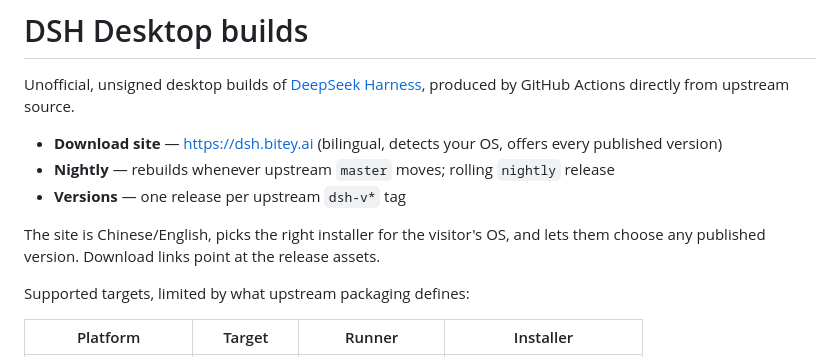
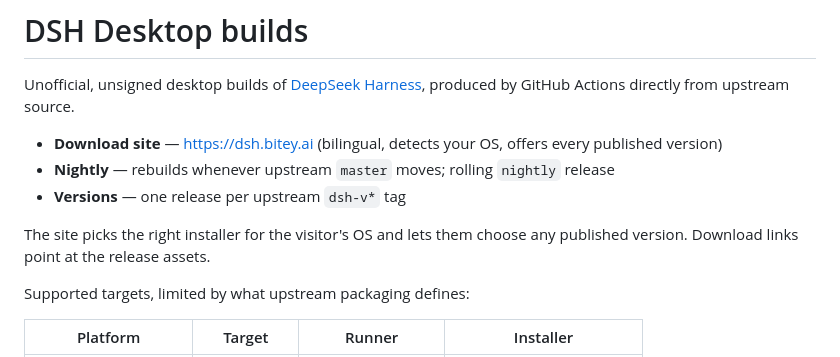
Before and after one commit to martinx/dsh-desktop, a Markdown page: README.md, the part around the change. Drawn GitHub-style.

Commit message:
Drop the redundant site language sentence from the README

```diff
--- a/README.md
+++ b/README.md
@@ -6,7 +6,7 @@ Unofficial, unsigned desktop builds of [DeepSeek Harness](https://github.com/dee
 - **Nightly** — rebuilds whenever upstream `master` moves; rolling `nightly` release
 - **Versions** — one release per upstream `dsh-v*` tag
 
-The site is Chinese/English, picks the right installer for the visitor's OS, and lets them choose any published version. Download links point at the release assets.
+The site picks the right installer for the visitor's OS and lets them choose any published version. Download links point at the release assets.
 
 Supported targets, limited by what upstream packaging defines:
 
```
